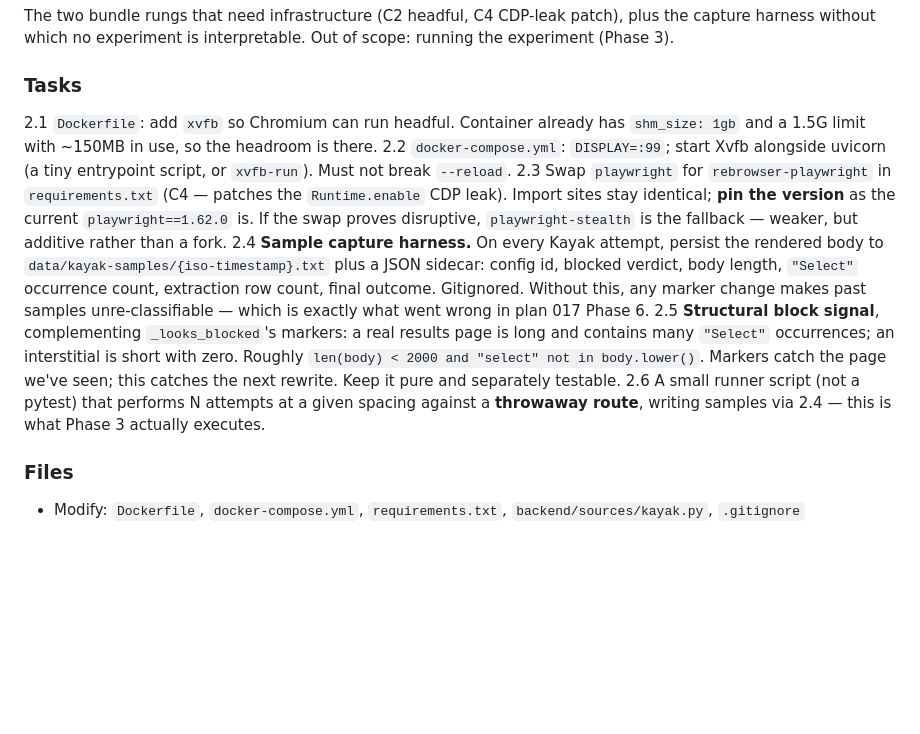
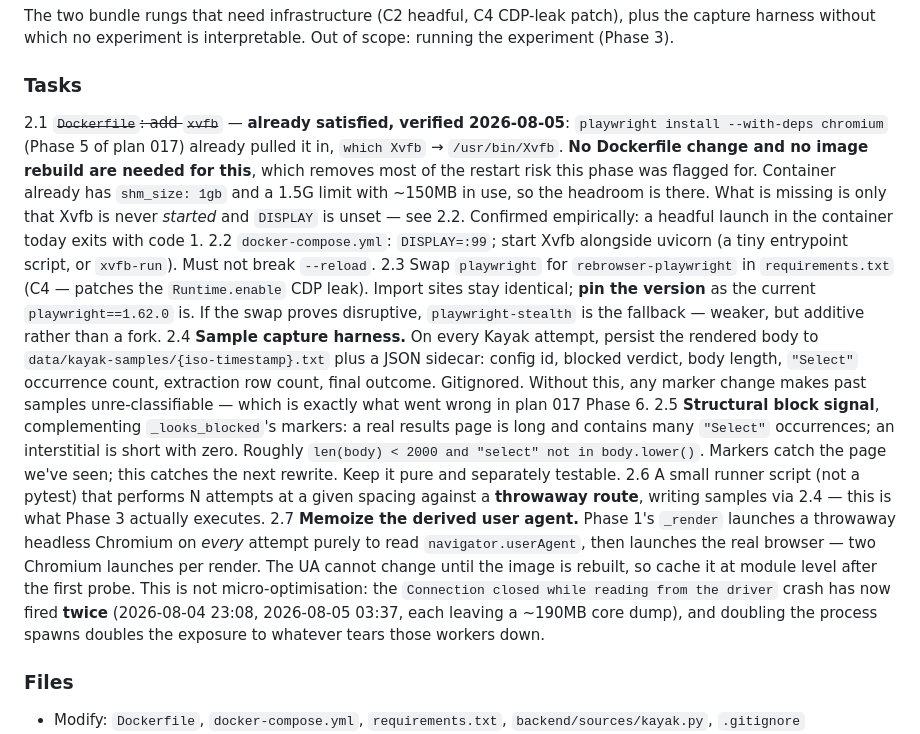
Before and after one commit to osteiner78/airfare-monitor, a Markdown page: .agent/plans/018-kayak-reliability.md, the part around the change. Drawn GitHub-style; blank space fills up the shorter version.

Commit message:
Note phase 2 findings from the phase 1 check
Xvfb is already in the image (playwright install --with-deps pulled it in),
so task 2.1 needs no Dockerfile change or rebuild -- only DISPLAY and
actually starting it, which removes most of this phase's restart risk.
Adds task 2.7 to memoize the derived user agent: phase 1 launches a
throwaway Chromium on every render just to read navigator.userAgent, and the
driver crash has now fired twice, so halving the process spawns halves the
exposure.

Co-Authored-By: Claude Opus 5 <noreply@anthropic.com>
Claude-Session: https://claude.ai/code/session_01LP6zrUiuGxvcrinaWRGVNs

```diff
--- a/.agent/plans/018-kayak-reliability.md
+++ b/.agent/plans/018-kayak-reliability.md
@@ -224,9 +224,15 @@ patch), plus the capture harness without which no experiment is
 interpretable. Out of scope: running the experiment (Phase 3).
 
 ### Tasks
-2.1 `Dockerfile`: add `xvfb` so Chromium can run headful. Container already
-    has `shm_size: 1gb` and a 1.5G limit with ~150MB in use, so the headroom
-    is there.
+2.1 ~~`Dockerfile`: add `xvfb`~~ — **already satisfied, verified 2026-08-05**:
+    `playwright install --with-deps chromium` (Phase 5 of plan 017) already
+    pulled it in, `which Xvfb` → `/usr/bin/Xvfb`. **No Dockerfile change and
+    no image rebuild are needed for this**, which removes most of the restart
+    risk this phase was flagged for. Container already has `shm_size: 1gb`
+    and a 1.5G limit with ~150MB in use, so the headroom is there.
+    What is missing is only that Xvfb is never *started* and `DISPLAY` is
+    unset — see 2.2. Confirmed empirically: a headful launch in the container
+    today exits with code 1.
 2.2 `docker-compose.yml`: `DISPLAY=:99`; start Xvfb alongside uvicorn (a
     tiny entrypoint script, or `xvfb-run`). Must not break `--reload`.
 2.3 Swap `playwright` for `rebrowser-playwright` in `requirements.txt`
@@ -248,6 +254,15 @@ interpretable. Out of scope: running the experiment (Phase 3).
 2.6 A small runner script (not a pytest) that performs N attempts at a given
     spacing against a **throwaway route**, writing samples via 2.4 — this is
     what Phase 3 actually executes.
+2.7 **Memoize the derived user agent.** Phase 1's `_render` launches a
+    throwaway headless Chromium on *every* attempt purely to read
+    `navigator.userAgent`, then launches the real browser — two Chromium
+    launches per render. The UA cannot change until the image is rebuilt, so
+    cache it at module level after the first probe. This is not
+    micro-optimisation: the `Connection closed while reading from the driver`
+    crash has now fired **twice** (2026-08-04 23:08, 2026-08-05 03:37, each
+    leaving a ~190MB core dump), and doubling the process spawns doubles the
+    exposure to whatever tears those workers down.
 
 ### Files
 - Modify: `Dockerfile`, `docker-compose.yml`, `requirements.txt`,
```
